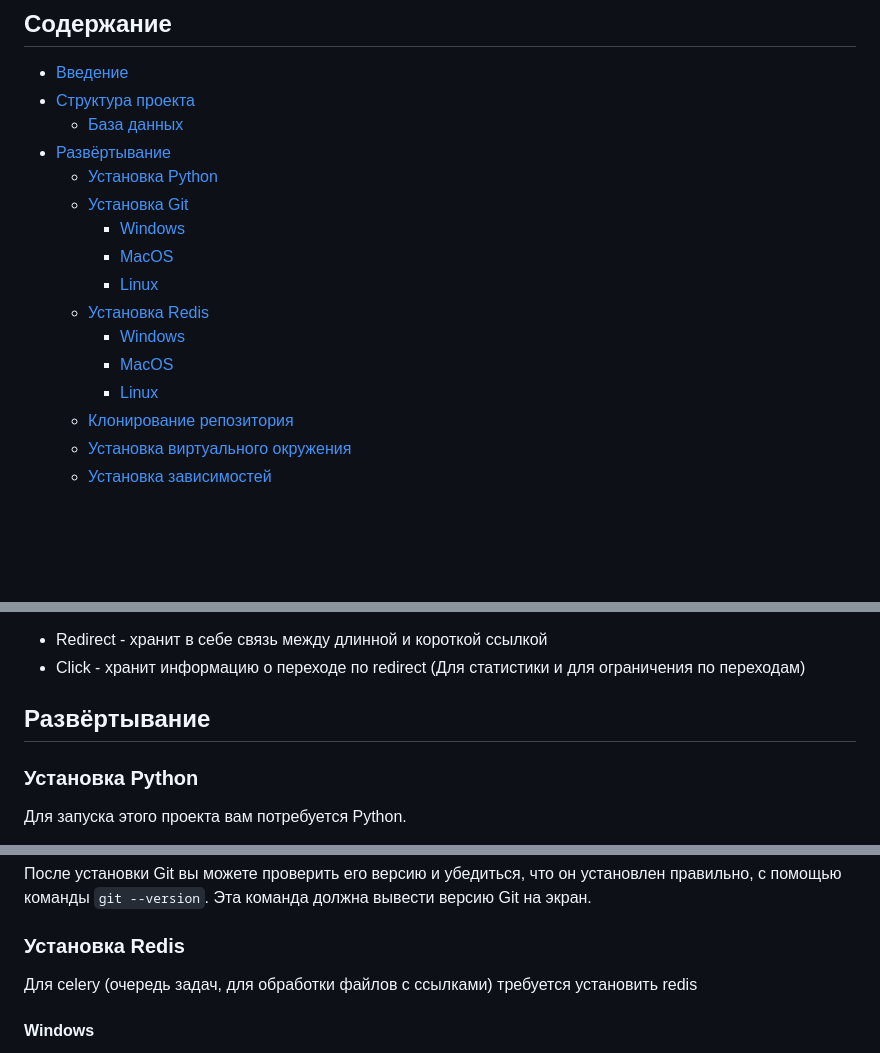
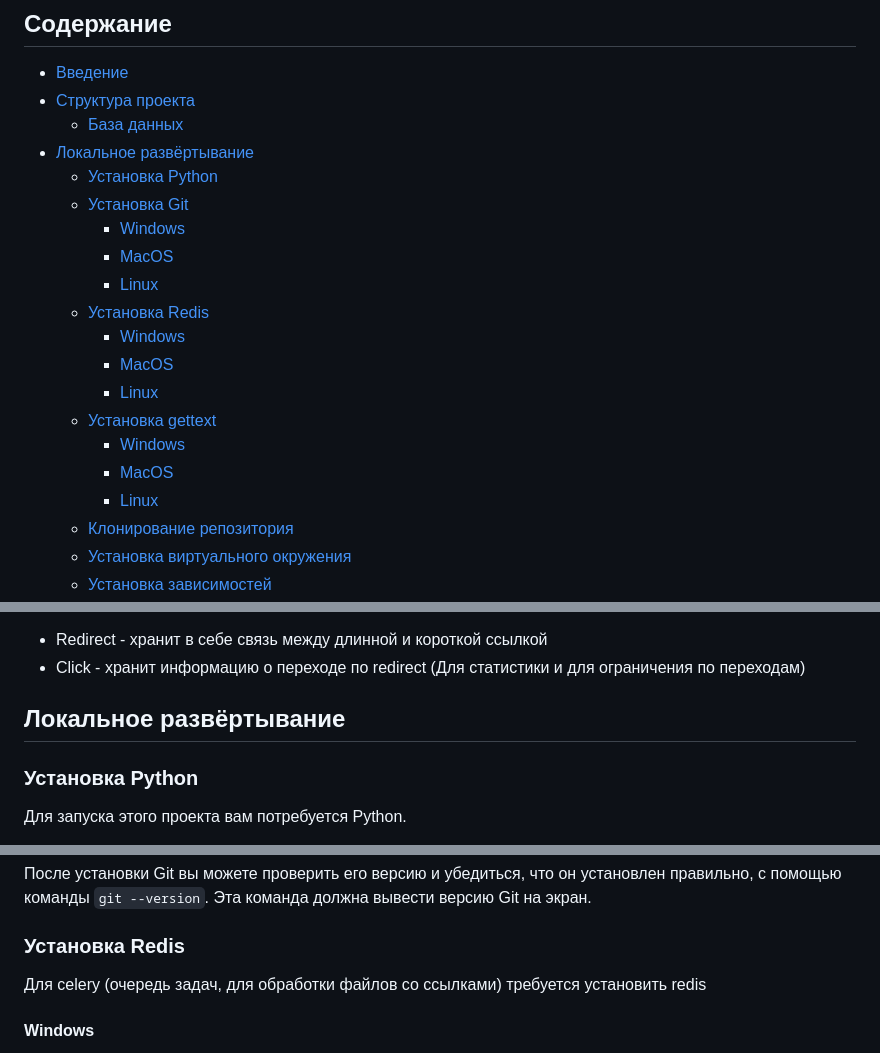
Before and after one commit to Gray-Advantage/Datanar-Django, a Markdown page: README.md, 3 parts joined by grey strips. GitHub-like rendering; blank space fills up the shorter version.

```diff
--- a/README.md
+++ b/README.md
@@ -4,7 +4,7 @@
 - [Введение](#введение)
 - [Структура проекта](#структура-проекта)
    - [База данных](#база-данных)
-- [Развёртывание](#Развёртывание)
+- [Локальное развёртывание](#локальное-развёртывание)
    - [Установка Python](#установка-python)
    - [Установка Git](#установка-git)
      - [Windows](#windows)
@@ -14,6 +14,10 @@
      - [Windows](#windows-1)
      - [MacOS](#macos-1)
      - [Linux](#linux-debian--ubuntu-1)
+   - [Установка gettext](#установка-gettext)
+     - [Windows](#windows-2)
+     - [MacOS](#macos-2)
+     - [Linux](#linux-debian--ubuntu-2)
    - [Клонирование репозитория](#клонирование-репозитория)
    - [Установка виртуального окружения](#установка-виртуального-окружения)
    - [Установка зависимостей](#установка-зависимостей)
@@ -85,7 +89,7 @@
 - Click - хранит информацию о переходе по redirect
 (Для статистики и для ограничения по переходам)
 
-## Развёртывание
+## Локальное развёртывание
 
 ### Установка Python
 Для запуска этого проекта вам потребуется Python.
@@ -133,7 +137,7 @@
 
 ### Установка Redis
 
-Для celery (очередь задач, для обработки файлов c ссылками) требуется
+Для celery (очередь задач, для обработки файлов со ссылками) требуется
 установить redis
 
 #### Windows
```
Also changed, not shown: other parts of README.md (+54 -14 lines).
